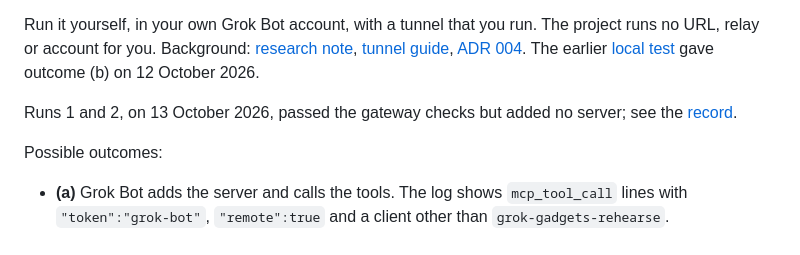
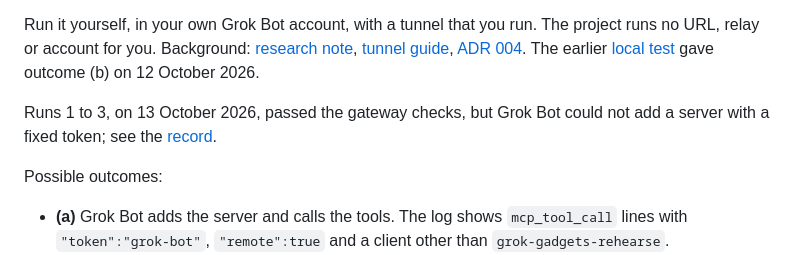
Before and after one commit to adidshaft/grok-gadgets, a Markdown page: docs/grok-remote-test.md, the part around the change. Drawn GitHub-style.

```diff
--- a/docs/grok-remote-test.md
+++ b/docs/grok-remote-test.md
@@ -4,7 +4,7 @@ This test shows whether your existing Grok Bot, on the desktop and on the phone,
 
 Run it yourself, in your own Grok Bot account, with a tunnel that you run. The project runs no URL, relay or account for you. Background: [research note](research/grok-remote-https-2026-10.md), [tunnel guide](https://github.com/adidshaft/grok-gadgets-gateway/blob/dev/docs/tunnel.md), [ADR 004](decisions/004-grok-bot-route.md). The earlier [local test](grok-local-test.md) gave outcome (b) on 12 October 2026.
 
-Runs 1 and 2, on 13 October 2026, passed the gateway checks but added no server; see the [record](verification/grok-remote-https-2026-10-13.md).
+Runs 1 to 3, on 13 October 2026, passed the gateway checks, but Grok Bot could not add a server with a fixed token; see the [record](verification/grok-remote-https-2026-10-13.md).
 
 Possible outcomes:
 
```
Also changed, not shown: docs/verification/grok-remote-https-2026-10-13.md (+32 -1 lines).
